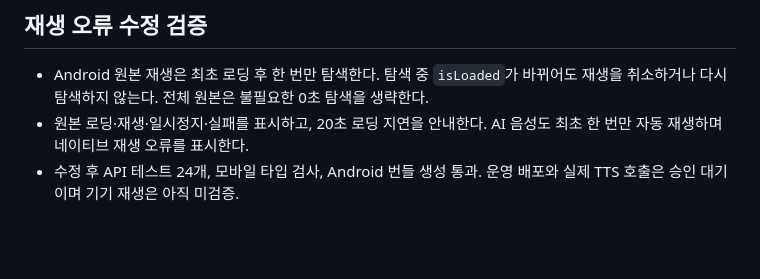
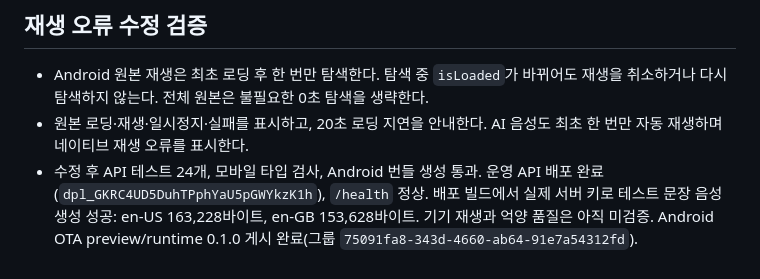
Before and after one commit to longjae/speakloop, a Markdown page: docs/S3_ACCEPTANCE.md, the part around the change. Drawn GitHub-style; blank space fills up the shorter version.

Commit message:
docs: record audio fix deployment and live TTS verification

```diff
--- a/docs/S3_ACCEPTANCE.md
+++ b/docs/S3_ACCEPTANCE.md
@@ -55,4 +55,4 @@ iOS는 구현만 유지하고 실기기 테스트는 Android 우선 검증 후
 
 - Android 원본 재생은 최초 로딩 후 한 번만 탐색한다. 탐색 중 `isLoaded`가 바뀌어도 재생을 취소하거나 다시 탐색하지 않는다. 전체 원본은 불필요한 0초 탐색을 생략한다.
 - 원본 로딩·재생·일시정지·실패를 표시하고, 20초 로딩 지연을 안내한다. AI 음성도 최초 한 번만 자동 재생하며 네이티브 재생 오류를 표시한다.
-- 수정 후 API 테스트 24개, 모바일 타입 검사, Android 번들 생성 통과. 운영 배포와 실제 TTS 호출은 승인 대기이며 기기 재생은 아직 미검증.
+- 수정 후 API 테스트 24개, 모바일 타입 검사, Android 번들 생성 통과. 운영 API 배포 완료(`dpl_GKRC4UD5DuhTPphYaU5pGWYkzK1h`), `/health` 정상. 배포 빌드에서 실제 서버 키로 테스트 문장 음성 생성 성공: en-US 163,228바이트, en-GB 153,628바이트. 기기 재생과 억양 품질은 아직 미검증. Android OTA preview/runtime 0.1.0 게시 완료(그룹 `75091fa8-343d-4660-ab64-91e7a54312fd`).
```
